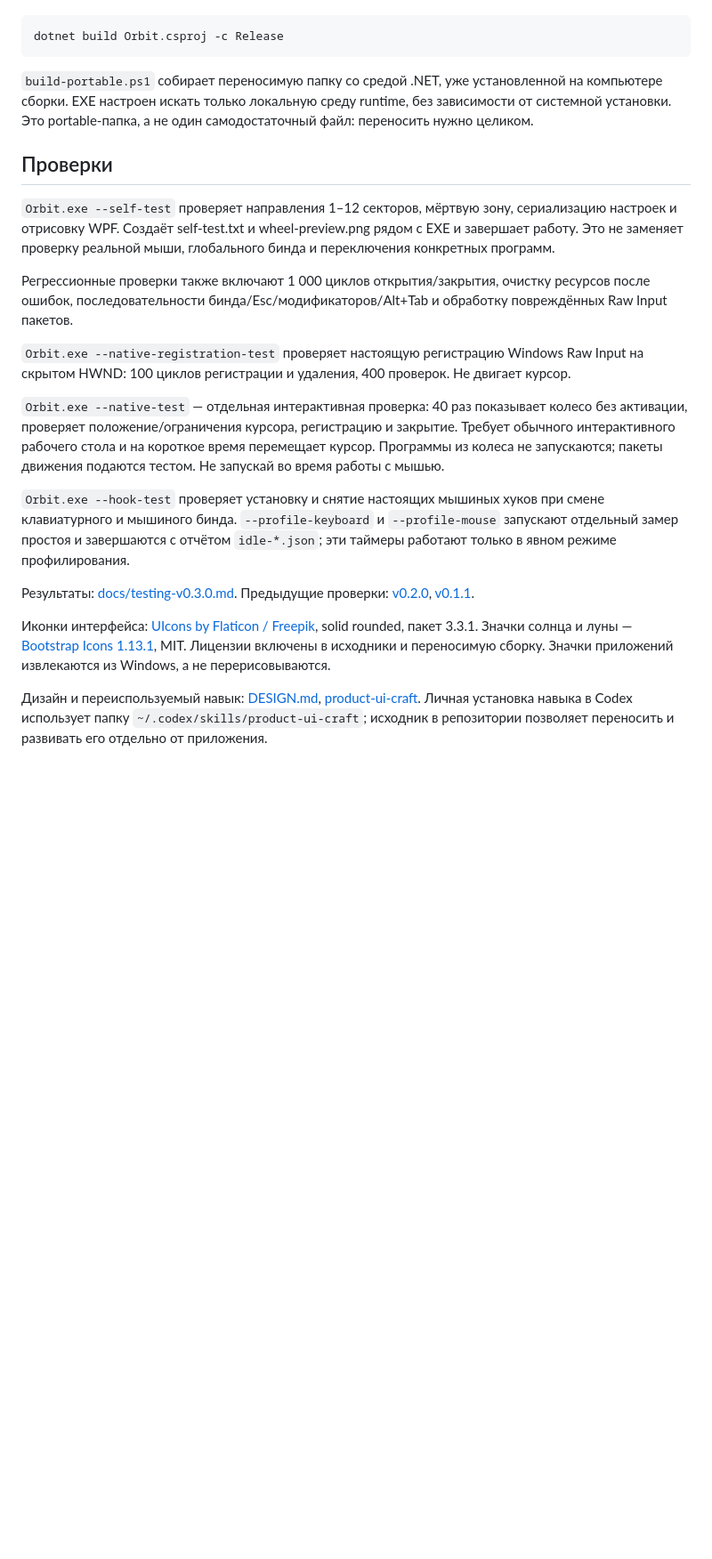
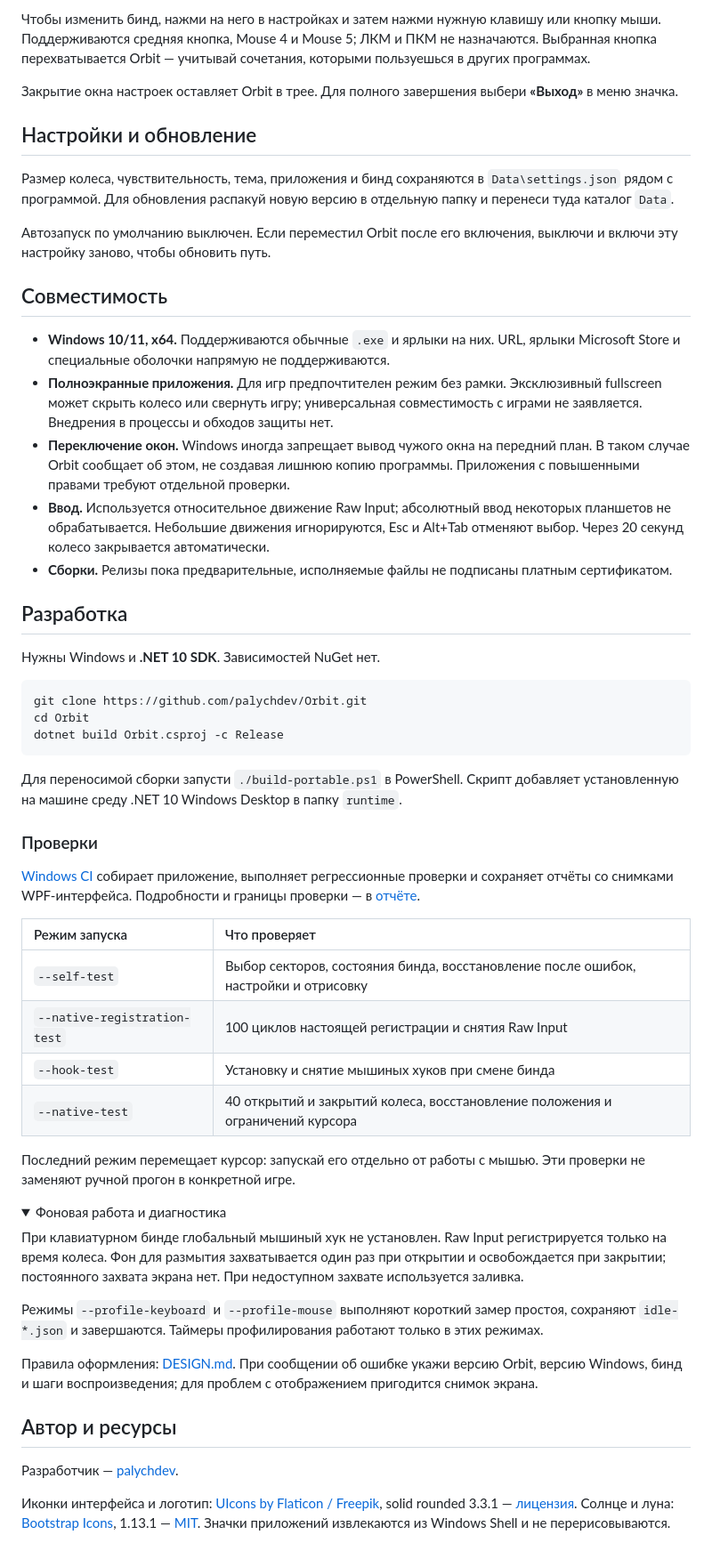
Before and after one commit to palychdev/Orbit, a Markdown page: README.md, the part around one of its changes. Shown at 89% size. Rendered like a GitHub page; folded sections open; blank space fills up the shorter version.

````diff
--- a/README.md
+++ b/README.md
@@ -39,24 +65,60 @@
 
-```
+Чтобы изменить бинд, нажми на него в настройках и затем нажми нужную клавишу или кнопку мыши. Поддерживаются средняя кнопка, Mouse 4 и Mouse 5; ЛКМ и ПКМ не назначаются. Выбранная кнопка перехватывается Orbit — учитывай сочетания, которыми пользуешься в других программах.
+
+Закрытие окна настроек оставляет Orbit в трее. Для полного завершения выбери **«Выход»** в меню значка.
+
+## Настройки и обновление
+
+Размер колеса, чувствительность, тема, приложения и бинд сохраняются в `Data\settings.json` рядом с программой. Для обновления распакуй новую версию в отдельную папку и перенеси туда каталог `Data`.
+
+Автозапуск по умолчанию выключен. Если переместил Orbit после его включения, выключи и включи эту настройку заново, чтобы обновить путь.
+
+## Совместимость
+
+- **Windows 10/11, x64.** Поддерживаются обычные `.exe` и ярлыки на них. URL, ярлыки Microsoft Store и специальные оболочки напрямую не поддерживаются.
+- **Полноэкранные приложения.** Для игр предпочтителен режим без рамки. Эксклюзивный fullscreen может скрыть колесо или свернуть игру; универсальная совместимость с играми не заявляется. Внедрения в процессы и обходов защиты нет.
+- **Переключение окон.** Windows иногда запрещает вывод чужого окна на передний план. В таком случае Orbit сообщает об этом, не создавая лишнюю копию программы. Приложения с повышенными правами требуют отдельной проверки.
+- **Ввод.** Используется относительное движение Raw Input; абсолютный ввод некоторых планшетов не обрабатывается. Небольшие движения игнорируются, Esc и Alt+Tab отменяют выбор. Через 20 секунд колесо закрывается автоматически.
+- **Сборки.** Релизы пока предварительные, исполняемые файлы не подписаны платным сертификатом.
+
+## Разработка
+
+Нужны Windows и **.NET 10 SDK**. Зависимостей NuGet нет.
+
+```powershell
+git clone https://github.com/palychdev/Orbit.git
+cd Orbit
 dotnet build Orbit.csproj -c Release
 ```
 
-`build-portable.ps1` собирает переносимую папку со средой .NET, уже установленной на компьютере сборки. EXE настроен искать только локальную среду runtime, без зависимости от системной установки. Это portable-папка, а не один самодостаточный файл: переносить нужно целиком.
+Для переносимой сборки запусти `./build-portable.ps1` в PowerShell. Скрипт добавляет установленную на машине среду .NET 10 Windows Desktop в папку `runtime`.
 
-## Проверки
+### Проверки
 
-`Orbit.exe --self-test` проверяет направления 1–12 секторов, мёртвую зону, сериализацию настроек и отрисовку WPF. Создаёт self-test.txt и wheel-preview.png рядом с EXE и завершает работу. Это не заменяет проверку реальной мыши, глобального бинда и переключения конкретных программ.
+[Windows CI](https://github.com/palychdev/Orbit/actions/workflows/windows.yml) собирает приложение, выполняет регрессионные проверки и сохраняет отчёты со снимками WPF-интерфейса. Подробности и границы проверки — в [отчёте](docs/testing-v0.3.0.md).
 
-Регрессионные проверки также включают 1 000 циклов открытия/закрытия, очистку ресурсов после ошибок, последовательности бинда/Esc/модификаторов/Alt+Tab и обработку повреждённых Raw Input пакетов.
+| Режим запуска | Что проверяет |
+| :--- | :--- |
+| `--self-test` | Выбор секторов, состояния бинда, восстановление после ошибок, настройки и отрисовку |
+| `--native-registration-test` | 100 циклов настоящей регистрации и снятия Raw Input |
+| `--hook-test` | Установку и снятие мышиных хуков при смене бинда |
+| `--native-test` | 40 открытий и закрытий колеса, восстановление положения и ограничений курсора |
 
-`Orbit.exe --native-registration-test` проверяет настоящую регистрацию Windows Raw Input на скрытом HWND: 100 циклов регистрации и удаления, 400 проверок. Не двигает курсор.
+Последний режим перемещает курсор: запускай его отдельно от работы с мышью. Эти проверки не заменяют ручной прогон в конкретной игре.
 
-`Orbit.exe --native-test` — отдельная интерактивная проверка: 40 раз показывает колесо без активации, проверяет положение/ограничения курсора, регистрацию и закрытие. Требует обычного интерактивного рабочего стола и на короткое время перемещает курсор. Программы из колеса не запускаются; пакеты движения подаются тестом. Не запускай во время работы с мышью.
+<details>
+<summary>Фоновая работа и диагностика</summary>
 
-`Orbit.exe --hook-test` проверяет установку и снятие настоящих мышиных хуков при смене клавиатурного и мышиного бинда. `--profile-keyboard` и `--profile-mouse` запускают отдельный замер простоя и завершаются с отчётом `idle-*.json`; эти таймеры работают только в явном режиме профилирования.
+При клавиатурном бинде глобальный мышиный хук не установлен. Raw Input регистрируется только на время колеса. Фон для размытия захватывается один раз при открытии и освобождается при закрытии; постоянного захвата экрана нет. При недоступном захвате используется заливка.
 
-Результаты: [docs/testing-v0.3.0.md](docs/testing-v0.3.0.md). Предыдущие проверки: [v0.2.0](docs/testing-v0.2.0.md), [v0.1.1](docs/testing-v0.1.1.md).
+Режимы `--profile-keyboard` и `--profile-mouse` выполняют короткий замер простоя, сохраняют `idle-*.json` и завершаются. Таймеры профилирования работают только в этих режимах.
 
-Иконки интерфейса: [UIcons by Flaticon / Freepik](https://www.flaticon.com/uicons), solid rounded, пакет 3.3.1. Значки солнца и луны — [Bootstrap Icons 1.13.1](https://github.com/twbs/icons), MIT. Лицензии включены в исходники и переносимую сборку. Значки приложений извлекаются из Windows, а не перерисовываются.
+</details>
 
-Дизайн и переиспользуемый навык: [DESIGN.md](https://github.com/palychdev/Orbit/blob/main/DESIGN.md), [product-ui-craft](https://github.com/palychdev/Orbit/blob/main/skills/product-ui-craft/SKILL.md). Личная установка навыка в Codex использует папку `~/.codex/skills/product-ui-craft`; исходник в репозитории позволяет переносить и развивать его отдельно от приложения.
+Правила оформления: [DESIGN.md](DESIGN.md). При сообщении об ошибке укажи версию Orbit, версию Windows, бинд и шаги воспроизведения; для проблем с отображением пригодится снимок экрана.
+
+## Автор и ресурсы
+
+Разработчик — [palychdev](https://github.com/palychdev).
+
+Иконки интерфейса и логотип: [UIcons by Flaticon / Freepik](https://www.flaticon.com/uicons), solid rounded 3.3.1 — [лицензия](Assets/UIcons/LICENSE). Солнце и луна: [Bootstrap Icons](https://github.com/twbs/icons), 1.13.1 — [MIT](Assets/Bootstrap/LICENSE). Значки приложений извлекаются из Windows Shell и не перерисовываются.
````
Also changed, not shown: other parts of README.md (+50 -24 lines), docs/media/app-dark.png (added), docs/media/app-light.png (added), 1 other file.
